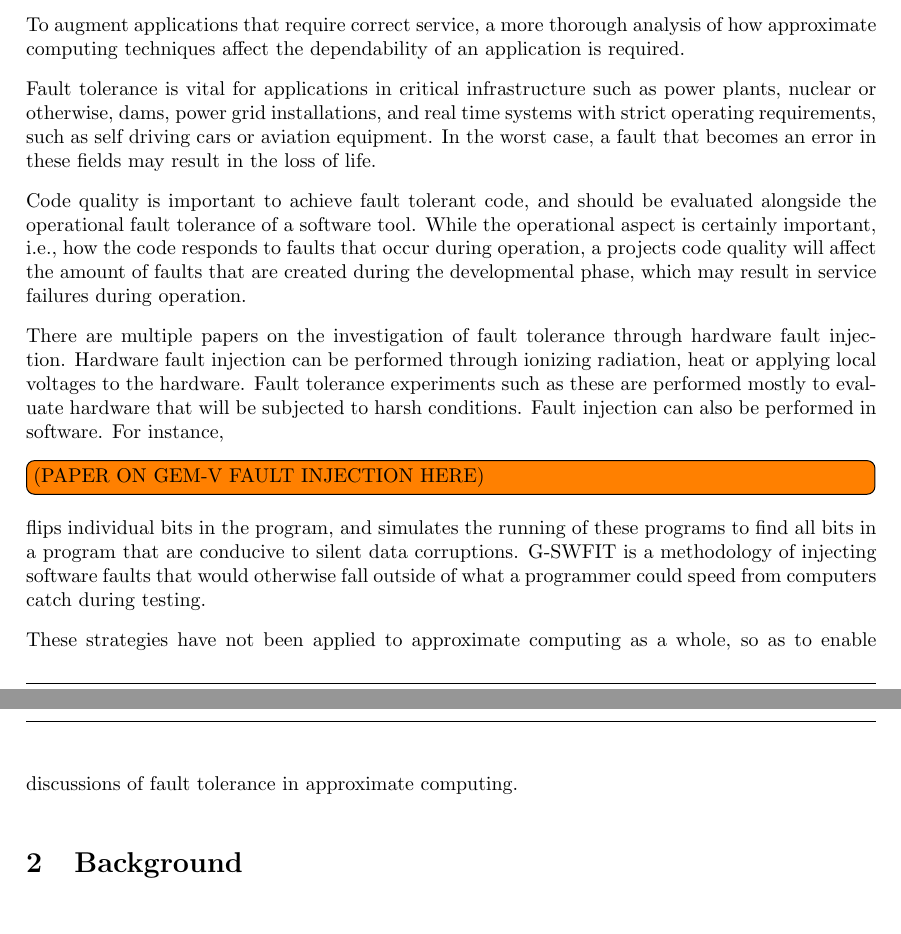
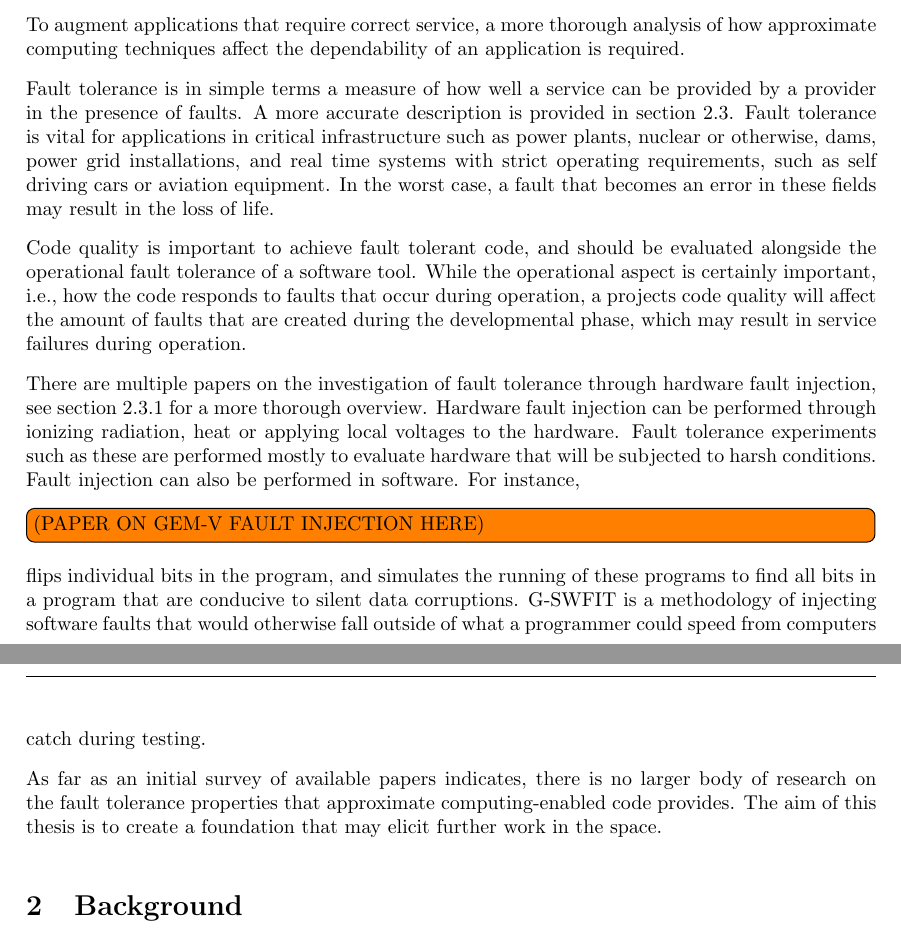
Before and after one commit to larsj-blip/Jaatun-masteroppgave, a LaTeX document (main.tex, which reads Sections/1_introduction.tex): two parts of pages 3 and 4 of 19, joined at a grey line, cut so that both start at the same text. Compiled offline with pdfLaTeX.

Commit message:
finish intro ish, go to environmental

```diff
--- a/Sections/1_introduction.tex
+++ b/Sections/1_introduction.tex
@@ -9,11 +9,13 @@ Some fields that can benefit from approximate computing are scientific simulatio
 
 To augment applications that require correct service, a more thorough analysis of how approximate computing techniques affect the dependability of an application is required.
 
-Fault tolerance is vital for applications in critical infrastructure such as power plants, nuclear or otherwise, dams, power grid installations, and real time systems with strict operating requirements, such as self driving cars or aviation equipment. In the worst case, a fault that becomes an error in these fields may result in the loss of life.
+Fault tolerance is in simple terms a measure of how well a service can be provided by a provider in the presence of faults. A more accurate description is provided in section~\ref{section:Reliability_thorugh_fault_tolerance}. Fault tolerance is vital for applications in critical infrastructure such as power plants, nuclear or otherwise, dams, power grid installations, and real time systems with strict operating requirements, such as self driving cars or aviation equipment. In the worst case, a fault that becomes an error in these fields may result in the loss of life.
 
 Code quality is important to achieve fault tolerant code, and should be evaluated alongside the operational fault tolerance of a software tool. While the operational aspect is certainly important, i.e., how the code responds to faults that occur during operation, a projects code quality will affect the amount of faults that are created during the developmental phase, which may result in service failures during operation.
 
-There are multiple papers on the investigation of fault tolerance through hardware fault injection. Hardware fault injection can be performed through ionizing radiation, heat or applying local voltages to the hardware. Fault tolerance experiments such as these are performed mostly to evaluate hardware that will be subjected to harsh conditions.
+There are multiple papers on the investigation of fault tolerance through hardware fault injection, see section~\ref{section:Verifying_fault_tolerance} for a more thorough overview. Hardware fault injection can be performed through ionizing radiation, heat or applying local voltages to the hardware. Fault tolerance experiments such as these are performed mostly to evaluate hardware that will be subjected to harsh conditions.
 Fault injection can also be performed in software. For instance, \todo[inline]{(PAPER ON GEM-V FAULT INJECTION HERE)} flips individual bits in the program, and simulates the running of these programs to find all bits in a program that are conducive to silent data corruptions.  G-SWFIT is a methodology of injecting software faults that would otherwise fall outside of what a programmer could speed from computers catch during testing.
 
-These strategies have not been applied to approximate computing as a whole, so as to enable discussions of fault tolerance in approximate computing.
+%These strategies have not been applied to approximate computing as a whole, so as to enable discussions of fault tolerance in approximate computing.
+
+As far as an initial survey of available papers indicates, there is no larger body of research on the fault tolerance properties that approximate computing-enabled code provides. The aim of this thesis is to create a foundation that may elicit further work in the space.
```
Also changed, not shown: Sections/2_background.tex (+2 -2 lines).
